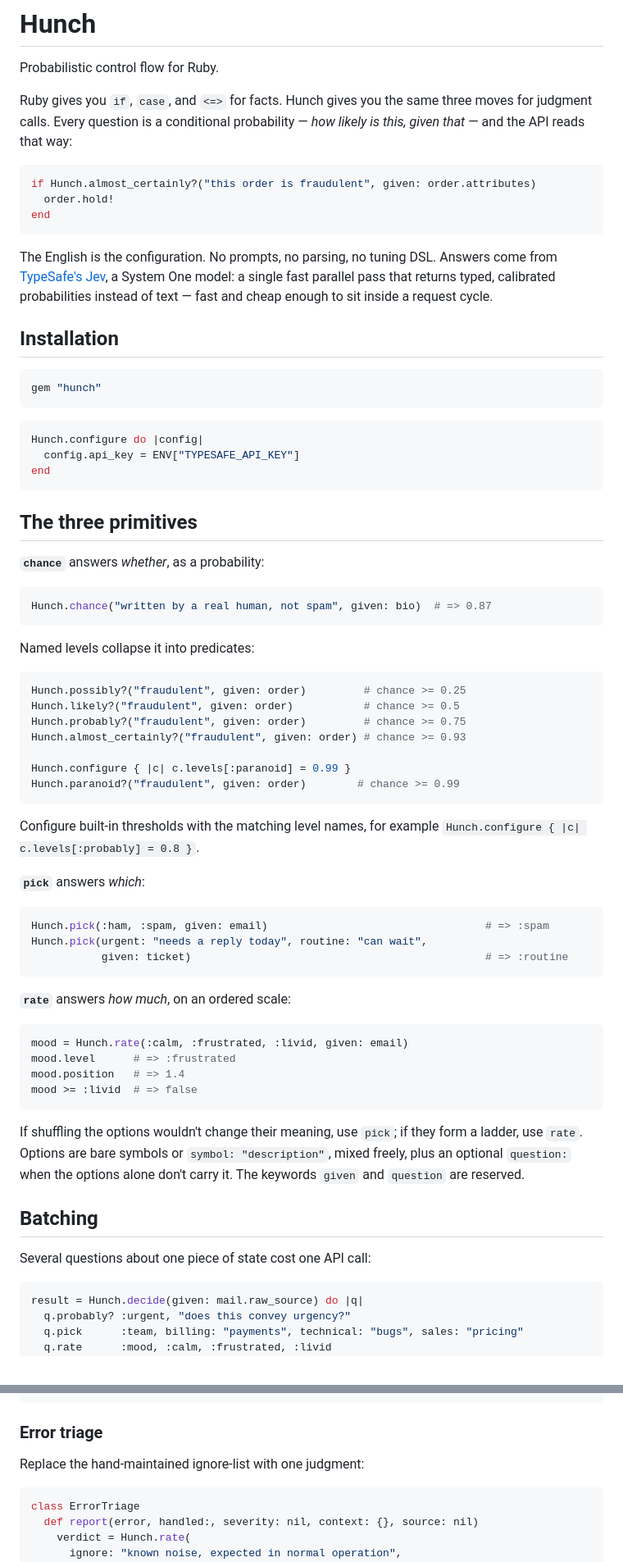
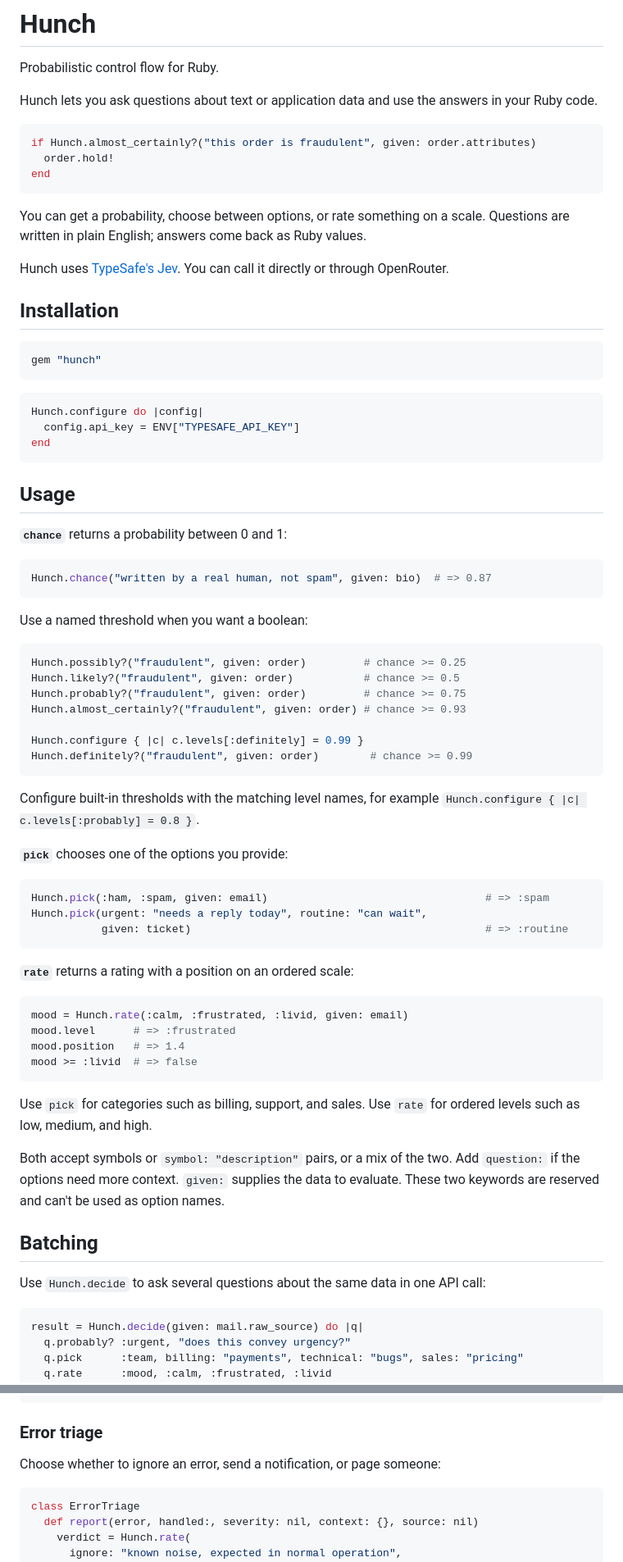
Before and after one commit to carldaws/hunch, a Markdown page: README.md, 2 parts joined by grey strips. Shown at 82% size. GitHub-like rendering.

Commit message:
Simplifies README

````diff
--- a/README.md
+++ b/README.md
@@ -2,9 +2,8 @@
 
 Probabilistic control flow for Ruby.
 
-Ruby gives you `if`, `case`, and `<=>` for facts. Hunch gives you the same
-three moves for judgment calls. Every question is a conditional probability —
-_how likely is this, given that_ — and the API reads that way:
+Hunch lets you ask questions about text or application data and use the
+answers in your Ruby code.
 
 ```ruby
 if Hunch.almost_certainly?("this order is fraudulent", given: order.attributes)
@@ -12,10 +11,11 @@ if Hunch.almost_certainly?("this order is fraudulent", given: order.attributes)
 end
 ```
 
-The English is the configuration. No prompts, no parsing, no tuning DSL.
-Answers come from [TypeSafe's Jev](https://typesafe.ai), a System One model:
-a single fast parallel pass that returns typed, calibrated probabilities
-instead of text — fast and cheap enough to sit inside a request cycle.
+You can get a probability, choose between options, or rate something on a
+scale. Questions are written in plain English; answers come back as Ruby values.
+
+Hunch uses [TypeSafe's Jev](https://typesafe.ai). You can call it directly
+or through OpenRouter.
 
 ## Installation
 
@@ -29,15 +29,15 @@ Hunch.configure do |config|
 end
 ```
 
-## The three primitives
+## Usage
 
-**`chance`** answers _whether_, as a probability:
+**`chance`** returns a probability between 0 and 1:
 
 ```ruby
 Hunch.chance("written by a real human, not spam", given: bio)  # => 0.87
 ```
 
-Named levels collapse it into predicates:
+Use a named threshold when you want a boolean:
 
 ```ruby
 Hunch.possibly?("fraudulent", given: order)         # chance >= 0.25
@@ -45,14 +45,14 @@ Hunch.likely?("fraudulent", given: order)           # chance >= 0.5
 Hunch.probably?("fraudulent", given: order)         # chance >= 0.75
 Hunch.almost_certainly?("fraudulent", given: order) # chance >= 0.93
 
-Hunch.configure { |c| c.levels[:paranoid] = 0.99 }
-Hunch.paranoid?("fraudulent", given: order)        # chance >= 0.99
+Hunch.configure { |c| c.levels[:definitely] = 0.99 }
+Hunch.definitely?("fraudulent", given: order)        # chance >= 0.99
 ```
 
 Configure built-in thresholds with the matching level names, for example
 `Hunch.configure { |c| c.levels[:probably] = 0.8 }`.
 
-**`pick`** answers _which_:
+**`pick`** chooses one of the options you provide:
 
 ```ruby
 Hunch.pick(:ham, :spam, given: email)                                  # => :spam
@@ -60,7 +60,7 @@ Hunch.pick(urgent: "needs a reply today", routine: "can wait",
            given: ticket)                                              # => :routine
 ```
 
-**`rate`** answers _how much_, on an ordered scale:
+**`rate`** returns a rating with a position on an ordered scale:
 
 ```ruby
 mood = Hunch.rate(:calm, :frustrated, :livid, given: email)
@@ -69,14 +69,16 @@ mood.position   # => 1.4
 mood >= :livid  # => false
 ```
 
-If shuffling the options wouldn't change their meaning, use `pick`; if they
-form a ladder, use `rate`. Options are bare symbols or `symbol: "description"`,
-mixed freely, plus an optional `question:` when the options alone don't carry
-it. The keywords `given` and `question` are reserved.
+Use `pick` for categories such as billing, support, and sales. Use `rate`
+for ordered levels such as low, medium, and high.
+
+Both accept symbols or `symbol: "description"` pairs, or a mix of the two.
+Add `question:` if the options need more context. `given:` supplies the data
+to evaluate. These two keywords are reserved and can't be used as option names.
 
 ## Batching
 
-Several questions about one piece of state cost one API call:
+Use `Hunch.decide` to ask several questions about the same data in one API call:
 
 ```ruby
 result = Hunch.decide(given: mail.raw_source) do |q|
@@ -162,7 +162,7 @@ end
 
 ### Error triage
 
-Replace the hand-maintained ignore-list with one judgment:
+Choose whether to ignore an error, send a notification, or page someone:
 
 ```ruby
 class ErrorTriage
````
Also changed, not shown: other parts of README.md (+27 -33 lines).
